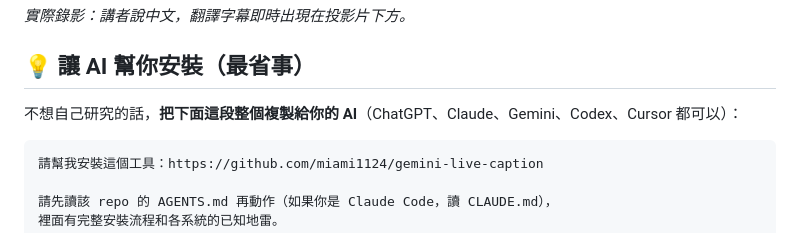
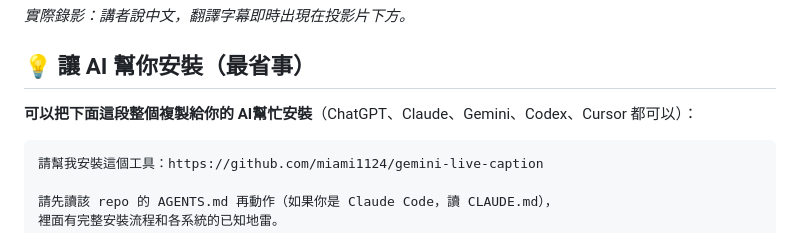
Before and after one commit to miami1124/Live-Caption-Studio, a Markdown page: README.md, the part around the change. Rendered like a GitHub page.

````diff
--- a/README.md
+++ b/README.md
@@ -15,7 +15,7 @@
 
 ## 💡 讓 AI 幫你安裝（最省事）
 
-不想自己研究的話，**把下面這段整個複製給你的 AI**（ChatGPT、Claude、Gemini、Codex、Cursor 都可以）：
+**可以把下面這段整個複製給你的 AI幫忙安裝**（ChatGPT、Claude、Gemini、Codex、Cursor 都可以）：
 
 ```text
 請幫我安裝這個工具：https://github.com/miami1124/gemini-live-caption
````
